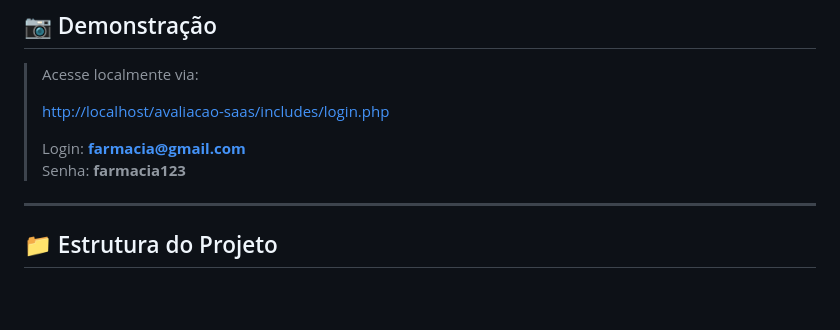
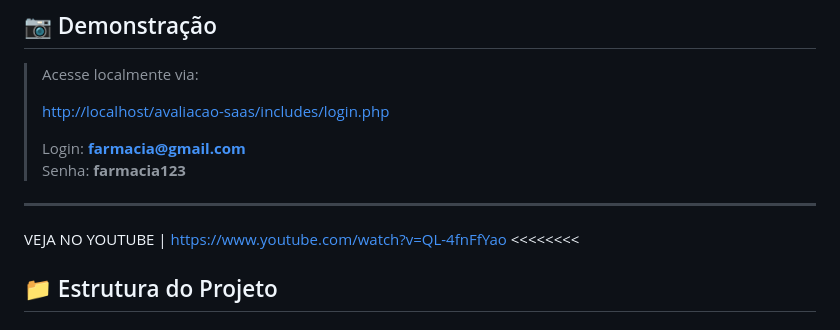
Before and after one commit to euvitornunes/avaliacao-de-atendimento, a Markdown page: README.md, the part around the change. Drawn GitHub-style; blank space fills up the shorter version.

```diff
--- a/README.md
+++ b/README.md
@@ -16,6 +16,8 @@ Sistema web desenvolvido em PHP para avaliação de atendimento de funcionários
 > Senha: **farmacia123**
 
 ---
+
+VEJA NO YOUTUBE | https://www.youtube.com/watch?v=QL-4fnFfYao <<<<<<<<
 
 ## 📁 Estrutura do Projeto
 avaliacao-saas/
```
